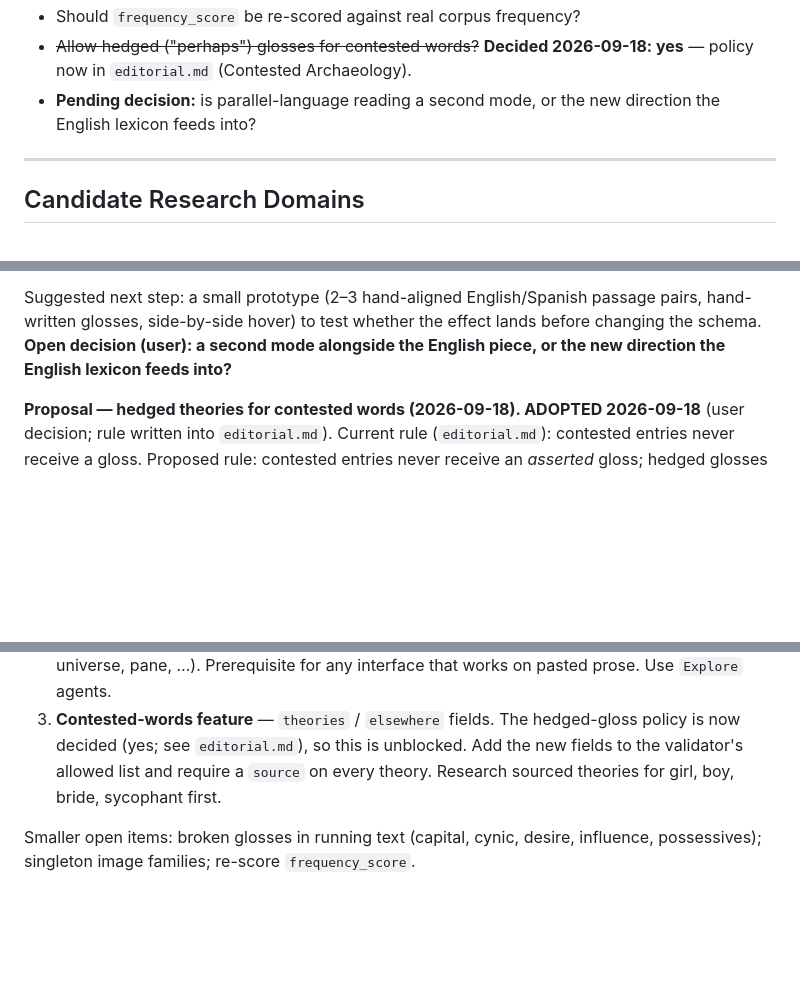
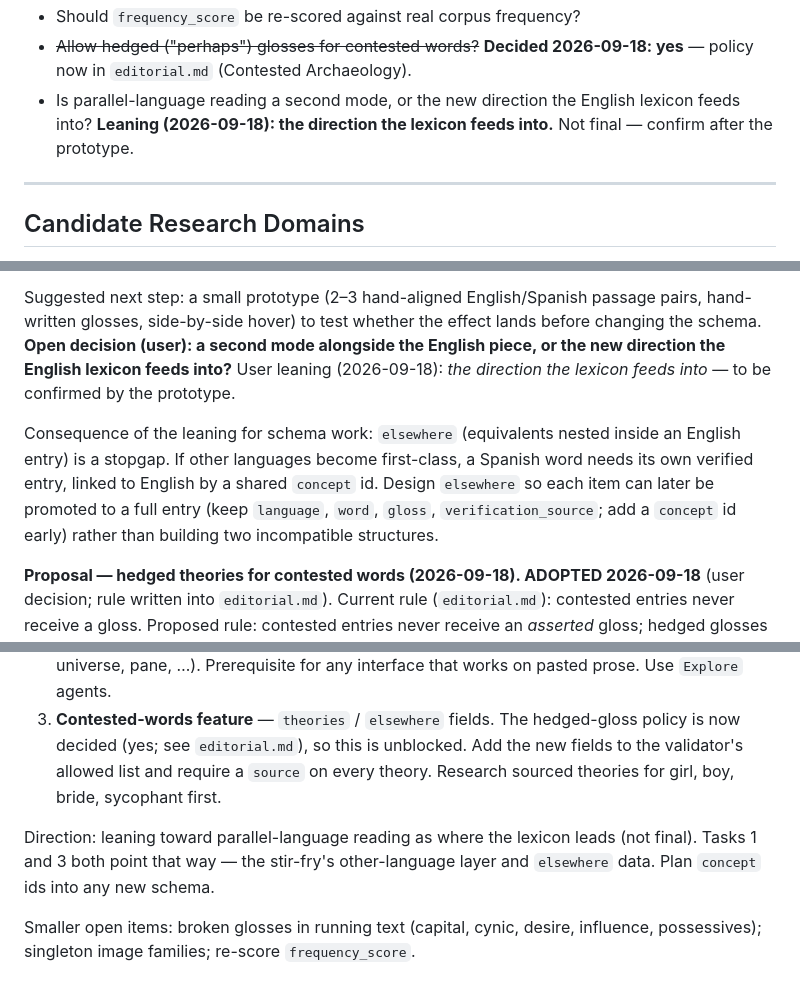
Before and after one commit to curtrode/dormant, a Markdown page: research_notes.md, 3 parts joined by grey strips. Drawn GitHub-style; blank space fills up the shorter version.

Commit message:
Record the leaning toward parallel-language reading as the direction
Co-Authored-By: Claude Opus 5 (1M context) <noreply@anthropic.com>

```diff
--- a/research_notes.md
+++ b/research_notes.md
@@ -110,8 +110,9 @@ historical knowledge.
 -   ~~Allow hedged ("perhaps") glosses for contested words?~~
     **Decided 2026-09-18: yes** — policy now in `editorial.md`
     (Contested Archaeology).
--   **Pending decision:** is parallel-language reading a second mode, or
-    the new direction the English lexicon feeds into?
+-   Is parallel-language reading a second mode, or the new direction the
+    English lexicon feeds into? **Leaning (2026-09-18): the direction
+    the lexicon feeds into.** Not final — confirm after the prototype.
 
 ------------------------------------------------------------------------
 
@@ -286,7 +287,16 @@ Suggested next step: a small prototype (2–3 hand-aligned English/Spanish
 passage pairs, hand-written glosses, side-by-side hover) to test whether
 the effect lands before changing the schema. **Open decision (user): a
 second mode alongside the English piece, or the new direction the
-English lexicon feeds into?**
+English lexicon feeds into?** User leaning (2026-09-18): *the direction
+the lexicon feeds into* — to be confirmed by the prototype.
+
+Consequence of the leaning for schema work: `elsewhere` (equivalents
+nested inside an English entry) is a stopgap. If other languages become
+first-class, a Spanish word needs its own verified entry, linked to
+English by a shared `concept` id. Design `elsewhere` so each item can
+later be promoted to a full entry (keep `language`, `word`, `gloss`,
+`verification_source`; add a `concept` id early) rather than building
+two incompatible structures.
 
 **Proposal — hedged theories for contested words (2026-09-18).
 ADOPTED 2026-09-18** (user decision; rule written into `editorial.md`).
@@ -364,6 +374,11 @@ Candidate next tasks (user to choose):
    require a `source` on every theory. Research sourced theories for
    girl, boy, bride, sycophant first.
 
+Direction: leaning toward parallel-language reading as where the
+lexicon leads (not final). Tasks 1 and 3 both point that way — the
+stir-fry's other-language layer and `elsewhere` data. Plan `concept`
+ids into any new schema.
+
 Smaller open items: broken glosses in running text (capital, cynic,
 desire, influence, possessives); singleton image families; re-score
 `frequency_score`.
```
